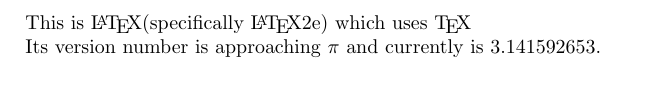
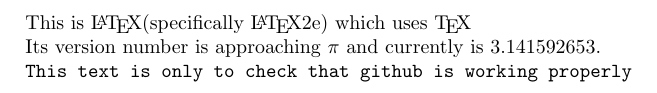
Before and after one commit to adhuliya/master-latex-doc, a LaTeX document (tex/master-latex.tex): part of the page, cut so that both start at the same text. Compiled offline with pdfLaTeX.

Commit message:
added one line to check

```diff
--- a/tex/master-latex.tex
+++ b/tex/master-latex.tex
@@ -7,4 +7,6 @@
 This is \LaTeX (specifically \LaTeX2e) which uses \TeX
 
 Its version number is approaching $\pi$ and currently is $3.141592653$.
+
+\texttt{This text is only to check that github is working properly}
 \end{document}
```
Also changed, not shown: tex/master-latex.pdf.
